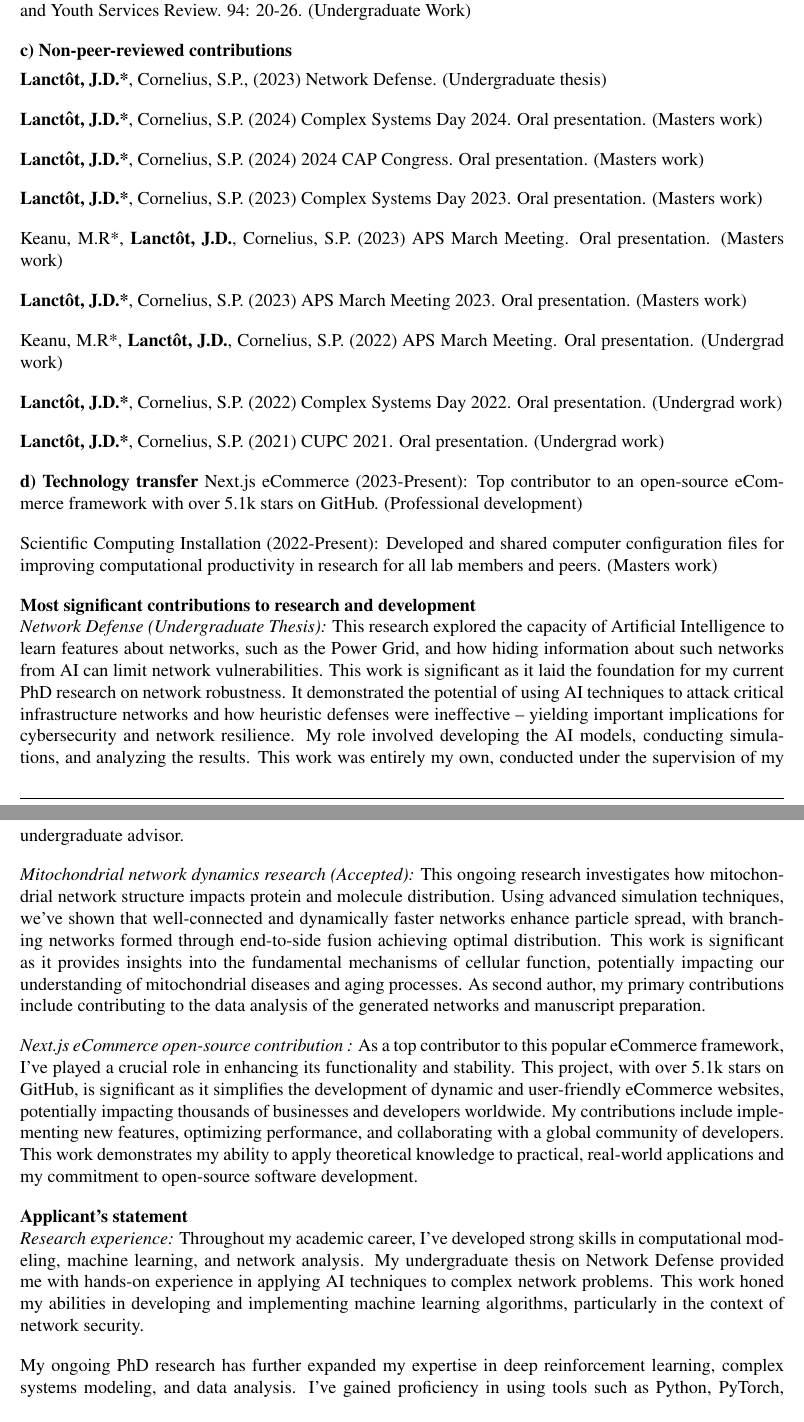
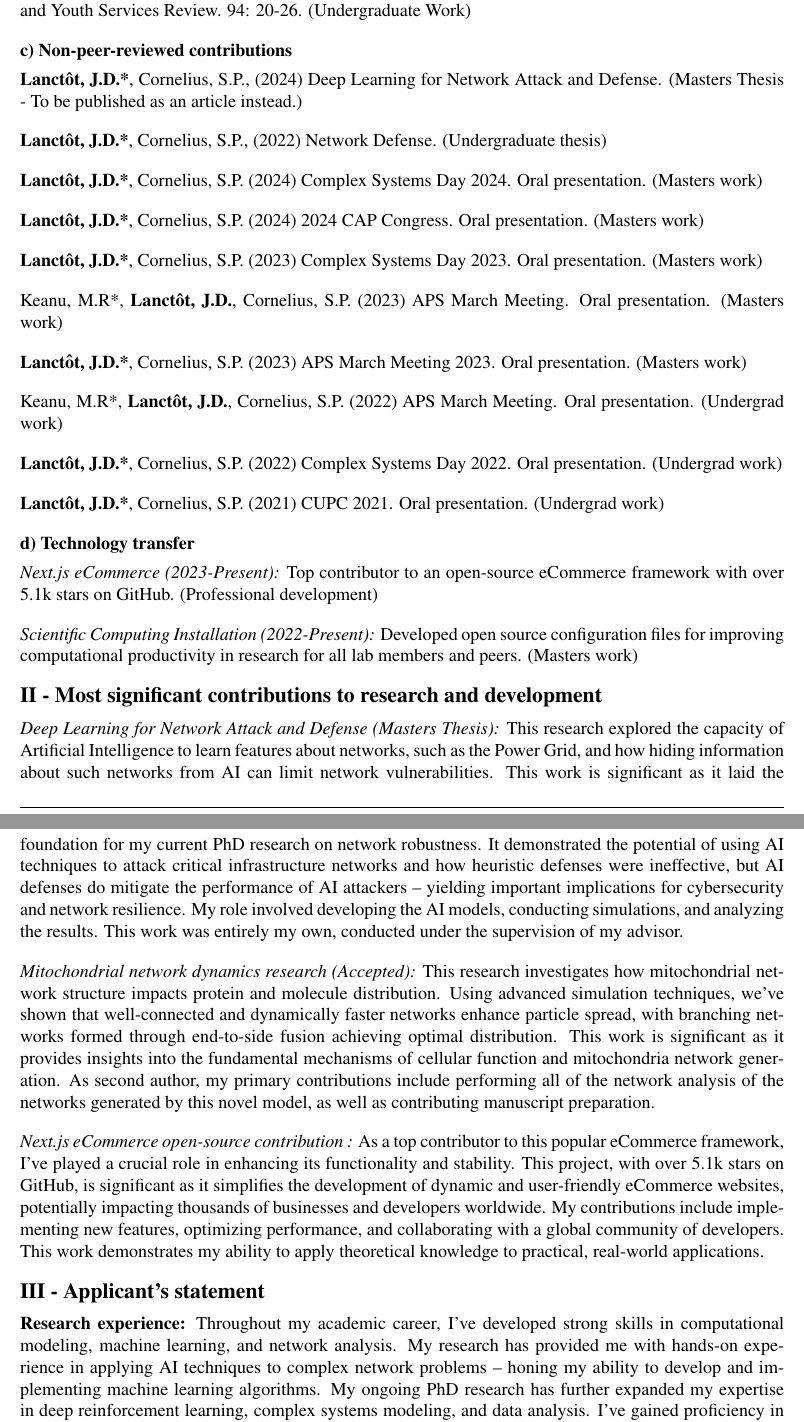
Before and after one commit to JDLanctot/Scholarship-Applications, a LaTeX document (NSERC in LaTeX (PhD)/main.tex, which reads NSERC in LaTeX (PhD)/Sections/4-contributions.tex, NSERC in LaTeX (PhD)/document-formatting.cls): two parts of pages 6 and 7 of 9, joined at a grey line, cut so that both start at the same text. Compiled offline with pdfLaTeX.

Commit message:
Updating the contributions section

```diff
--- a/NSERC in LaTeX (PhD)/Sections/4-contributions.tex
+++ b/NSERC in LaTeX (PhD)/Sections/4-contributions.tex
@@ -17,7 +18,9 @@ Ramey, H.L.,  Lawford, H.L., Rose-Krashnor, L., Freeman, J., \textbf{Lanct\^{o}t
 \textbf{c) Non-peer-reviewed contributions}
 
 \vspace{-0.6em}
-\textbf{Lanct\^{o}t, J.D.*}, Cornelius, S.P., (2023) Network Defense. (Undergraduate thesis)
+\textbf{Lanct\^{o}t, J.D.*}, Cornelius, S.P., (2024) Deep Learning for Network Attack and Defense. (Masters Thesis - To be published as an article instead.)
+
+\textbf{Lanct\^{o}t, J.D.*}, Cornelius, S.P., (2022) Network Defense. (Undergraduate thesis)
 
 \textbf{Lanct\^{o}t, J.D.*}, Cornelius, S.P. (2024) Complex Systems Day 2024. Oral presentation. (Masters work)
 
@@ -36,21 +39,25 @@ Keanu, M.R*, \textbf{Lanct\^{o}t, J.D.}, Cornelius, S.P. (2022) APS March Meetin
 \textbf{Lanct\^{o}t, J.D.*}, Cornelius, S.P. (2021) CUPC 2021. Oral presentation. (Undergrad work)
 
 \textbf{d) Technology transfer}
-Next.js eCommerce (2023-Present): Top contributor to an open-source eCommerce framework with over 5.1k stars on GitHub. (Professional development)
 
-Scientific Computing Installation (2022-Present): Developed and shared computer configuration files for improving computational productivity in research for all lab members and peers. (Masters work)
+\vspace{-0.6em}
+\textit{Next.js eCommerce (2023-Present):} Top contributor to an open-source eCommerce framework with over 5.1k stars on GitHub. (Professional development)
 
-\textbf{Most significant contributions to research and development}\\
-\textit{Network Defense (Undergraduate Thesis):} This research explored the capacity of Artificial Intelligence to learn features about networks, such as the Power Grid, and how hiding information about such networks from AI can limit network vulnerabilities. This work is significant as it laid the foundation for my current PhD research on network robustness. It demonstrated the potential of using AI techniques to attack critical infrastructure networks and how heuristic defenses were ineffective -- yielding important implications for cybersecurity and network resilience. My role involved developing the AI models, conducting simulations, and analyzing the results. This work was entirely my own, conducted under the supervision of my undergraduate advisor.
+\textit{Scientific Computing Installation (2022-Present):} Developed open source configuration files for improving computational productivity in research for all lab members and peers. (Masters work)
 
-\textit{Mitochondrial network dynamics research (Accepted):} This ongoing research investigates how mitochondrial network structure impacts protein and molecule distribution. Using advanced simulation techniques, we've shown that well-connected and dynamically faster networks enhance particle spread, with branching networks formed through end-to-side fusion achieving optimal distribution. This work is significant as it provides insights into the fundamental mechanisms of cellular function, potentially impacting our understanding of mitochondrial diseases and aging processes. As second author, my primary contributions include contributing to the data analysis of the generated networks and manuscript preparation.
+\section*{II - Most significant contributions to research and development}
+\vspace{-1.5em}
+\textit{Deep Learning for Network Attack and Defense (Masters Thesis):} This research explored the capacity of Artificial Intelligence to learn features about networks, such as the Power Grid, and how hiding information about such networks from AI can limit network vulnerabilities. This work is significant as it laid the foundation for my current PhD research on network robustness. It demonstrated the potential of using AI techniques to attack critical infrastructure networks and how heuristic defenses were ineffective, but AI defenses do mitigate the performance of AI attackers -- yielding important implications for cybersecurity and network resilience. My role involved developing the AI models, conducting simulations, and analyzing the results. This work was entirely my own, conducted under the supervision of my advisor.
 
-\textit{Next.js eCommerce open-source contribution :} As a top contributor to this popular eCommerce framework, I've played a crucial role in enhancing its functionality and stability. This project, with over 5.1k stars on GitHub, is significant as it simplifies the development of dynamic and user-friendly eCommerce websites, potentially impacting thousands of businesses and developers worldwide. My contributions include implementing new features, optimizing performance, and collaborating with a global community of developers. This work demonstrates my ability to apply theoretical knowledge to practical, real-world applications and my commitment to open-source software development.
+\textit{Mitochondrial network dynamics research (Accepted):} This research investigates how mitochondrial network structure impacts protein and molecule distribution. Using advanced simulation techniques, we've shown that well-connected and dynamically faster networks enhance particle spread, with branching networks formed through end-to-side fusion achieving optimal distribution. This work is significant as it provides insights into the fundamental mechanisms of cellular function and mitochondria network generation. As second author, my primary contributions include performing all of the network analysis of the networks generated by this novel model, as well as contributing manuscript preparation.
 
-\textbf{Applicant's statement}\\
-\textit{Research experience:} Throughout my academic career, I've developed strong skills in computational modeling, machine learning, and network analysis. My undergraduate thesis on Network Defense provided me with hands-on experience in applying AI techniques to complex network problems. This work honed my abilities in developing and implementing machine learning algorithms, particularly in the context of network security.
+\textit{Next.js eCommerce open-source contribution :} As a top contributor to this popular eCommerce framework, I've played a crucial role in enhancing its functionality and stability. This project, with over 5.1k stars on GitHub, is significant as it simplifies the development of dynamic and user-friendly eCommerce websites, potentially impacting thousands of businesses and developers worldwide. My contributions include implementing new features, optimizing performance, and collaborating with a global community of developers. This work demonstrates my ability to apply theoretical knowledge to practical, real-world applications.
 
-My ongoing PhD research has further expanded my expertise in deep reinforcement learning, complex systems modeling, and data analysis. I've gained proficiency in using tools such as Python, PyTorch, Julia, and MATLAB for large-scale simulations and data processing. My work on mitochondrial network dynamics has enhanced my skills in analyzing computational models of complex biological systems.
+\section*{III - Applicant's statement}
+\vspace{-1.5em}
+\textbf{Research experience:} Throughout my academic career, I've developed strong skills in computational modeling, machine learning, and network analysis. My research has provided me with hands-on experience in applying AI techniques to complex network problems -- honing my ability to develop and implementing machine learning algorithms. My ongoing PhD research has further expanded my expertise in deep reinforcement learning, complex systems modeling, and data analysis. I've gained proficiency in using tools such as Python, PyTorch, Julia, and MATLAB for large-scale simulations and data processing.
+
+% My work on mitochondrial network dynamics has enhanced my skills in analyzing computational models of complex biological systems.
 
 \textbf{Relevant activities}\\
 \textit{Awards and Distinctions:} I've received several prestigious awards, including the NSERC grant in 2023 (\$17,500) and 2021 (\$12,000), the Connections in Science award (\$1,000), and during undergrad was on the Dean's List for three consecutive years (2019-2022).
--- a/NSERC in LaTeX (PhD)/document-formatting.cls
+++ b/NSERC in LaTeX (PhD)/document-formatting.cls
@@ -144,7 +144,7 @@
 \newenvironment{contributions}{%
     \pagestyle{fancyArabic}
     % \addcontentsline{toc}{section}{Contributions}
-    \section*{Contributions}
+    % \section*{Contributions}
     \setlength{\parindent}{0in}%
     }{}
 
```
Also changed, not shown: NSERC in LaTeX (PhD)/Sections/4-contributions.tex (3 more changed lines).
